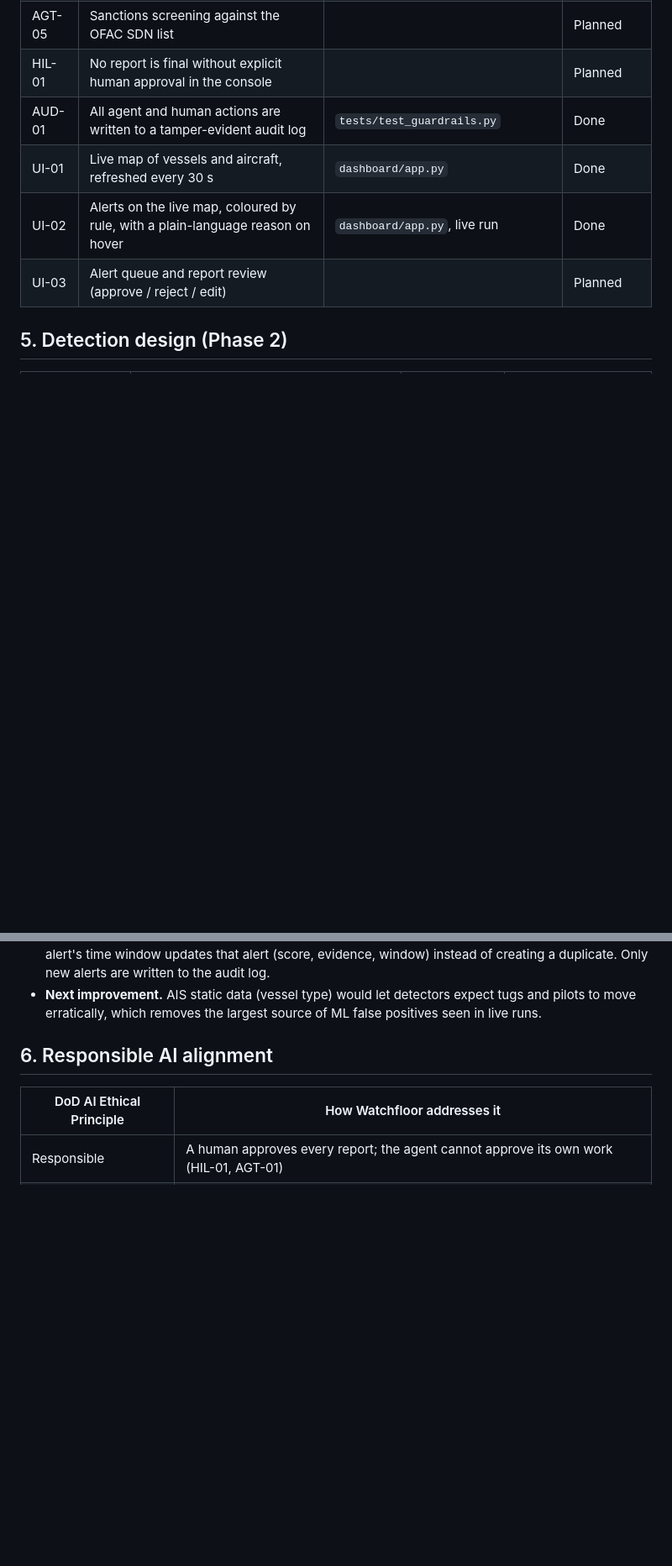
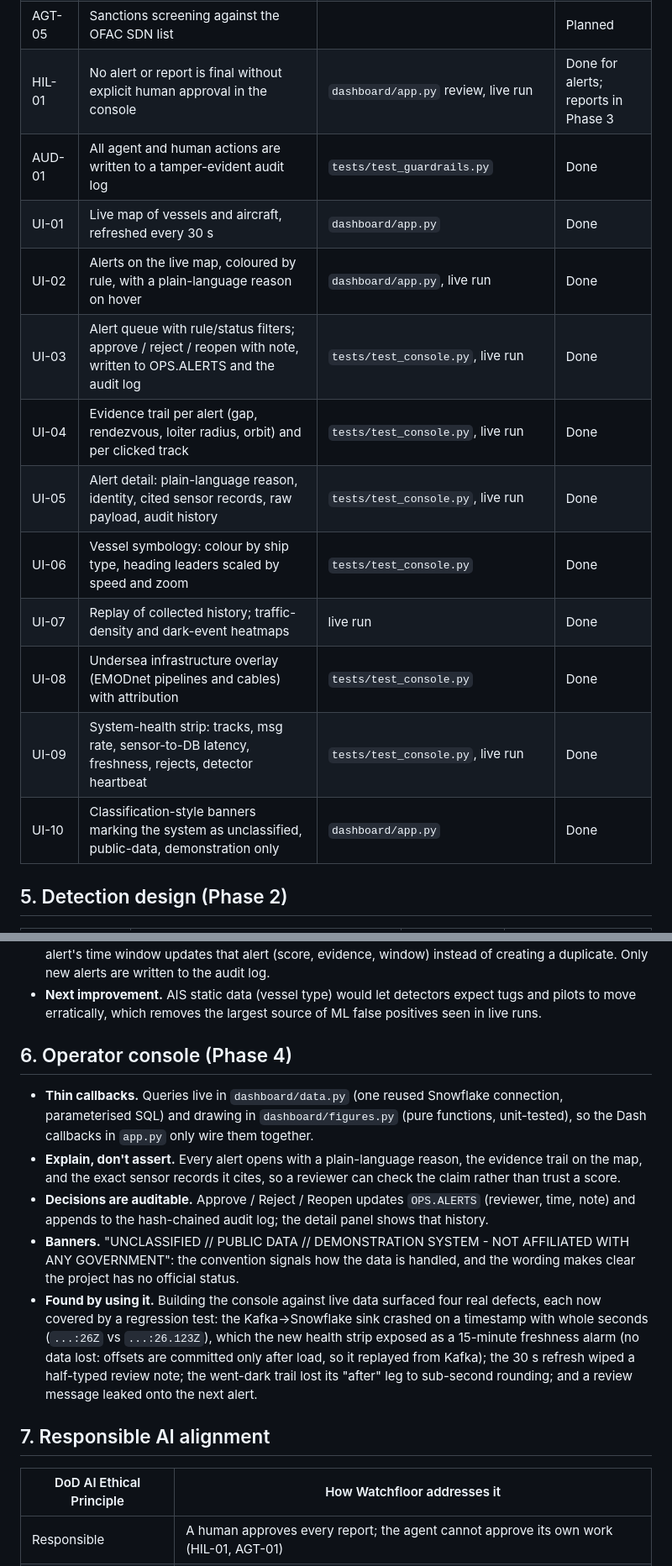
Before and after one commit to triston-williamson/AI-analyst-workbench-for-air-and-sea-monitoring, a Markdown page: docs/DESIGN.md, 2 parts joined by grey strips. Shown at 84% size. Rendered like a GitHub page; blank space fills up the shorter version.

```diff
--- a/docs/DESIGN.md
+++ b/docs/DESIGN.md
@@ -99,11 +99,18 @@ before it counts as finished work.
 | AGT-03 | Citations must reference records supplied to the agent; invented IDs fail | `tests/test_guardrails.py` | Checker done |
 | AGT-04 | Feed text (ship names, callsigns) is treated as data, never as instructions | | Planned (red-team tests) |
 | AGT-05 | Sanctions screening against the OFAC SDN list | | Planned |
-| HIL-01 | No report is final without explicit human approval in the console | | Planned |
+| HIL-01 | No alert or report is final without explicit human approval in the console | `dashboard/app.py` review, live run | Done for alerts; reports in Phase 3 |
 | AUD-01 | All agent and human actions are written to a tamper-evident audit log | `tests/test_guardrails.py` | Done |
 | UI-01 | Live map of vessels and aircraft, refreshed every 30 s | `dashboard/app.py` | Done |
 | UI-02 | Alerts on the live map, coloured by rule, with a plain-language reason on hover | `dashboard/app.py`, live run | Done |
-| UI-03 | Alert queue and report review (approve / reject / edit) | | Planned |
+| UI-03 | Alert queue with rule/status filters; approve / reject / reopen with note, written to OPS.ALERTS and the audit log | `tests/test_console.py`, live run | Done |
+| UI-04 | Evidence trail per alert (gap, rendezvous, loiter radius, orbit) and per clicked track | `tests/test_console.py`, live run | Done |
+| UI-05 | Alert detail: plain-language reason, identity, cited sensor records, raw payload, audit history | `tests/test_console.py`, live run | Done |
+| UI-06 | Vessel symbology: colour by ship type, heading leaders scaled by speed and zoom | `tests/test_console.py` | Done |
+| UI-07 | Replay of collected history; traffic-density and dark-event heatmaps | live run | Done |
+| UI-08 | Undersea infrastructure overlay (EMODnet pipelines and cables) with attribution | `tests/test_console.py` | Done |
+| UI-09 | System-health strip: tracks, msg rate, sensor-to-DB latency, freshness, rejects, detector heartbeat | `tests/test_console.py`, live run | Done |
+| UI-10 | Classification-style banners marking the system as unclassified, public-data, demonstration only | `dashboard/app.py` | Done |
 
 ## 5. Detection design (Phase 2)
 
@@ -141,7 +148,27 @@ before it counts as finished work.
 - **Next improvement.** AIS static data (vessel type) would let detectors expect tugs and pilots
   to move erratically, which removes the largest source of ML false positives seen in live runs.
 
-## 6. Responsible AI alignment
+## 6. Operator console (Phase 4)
+
+- **Thin callbacks.** Queries live in `dashboard/data.py` (one reused Snowflake connection,
+  parameterised SQL) and drawing in `dashboard/figures.py` (pure functions, unit-tested), so the
+  Dash callbacks in `app.py` only wire them together.
+- **Explain, don't assert.** Every alert opens with a plain-language reason, the evidence trail on
+  the map, and the exact sensor records it cites, so a reviewer can check the claim rather than
+  trust a score.
+- **Decisions are auditable.** Approve / Reject / Reopen updates `OPS.ALERTS` (reviewer, time,
+  note) and appends to the hash-chained audit log; the detail panel shows that history.
+- **Banners.** "UNCLASSIFIED // PUBLIC DATA // DEMONSTRATION SYSTEM - NOT AFFILIATED WITH ANY
+  GOVERNMENT": the convention signals how the data is handled, and the wording makes clear the
+  project has no official status.
+- **Found by using it.** Building the console against live data surfaced four real defects, each
+  now covered by a regression test: the Kafka→Snowflake sink crashed on a timestamp with whole
+  seconds (`...:26Z` vs `...:26.123Z`), which the new health strip exposed as a 15-minute
+  freshness alarm (no data lost: offsets are committed only after load, so it replayed from
+  Kafka); the 30 s refresh wiped a half-typed review note; the went-dark trail lost its
+  "after" leg to sub-second rounding; and a review message leaked onto the next alert.
+
+## 7. Responsible AI alignment
 
 | DoD AI Ethical Principle | How Watchfloor addresses it |
 |---|---|
```
Also changed, not shown: other parts of docs/DESIGN.md (+4 -3 lines), README.md (+26 -2 lines), docs/images/console-went-dark.jpg (added), 14 other files.
